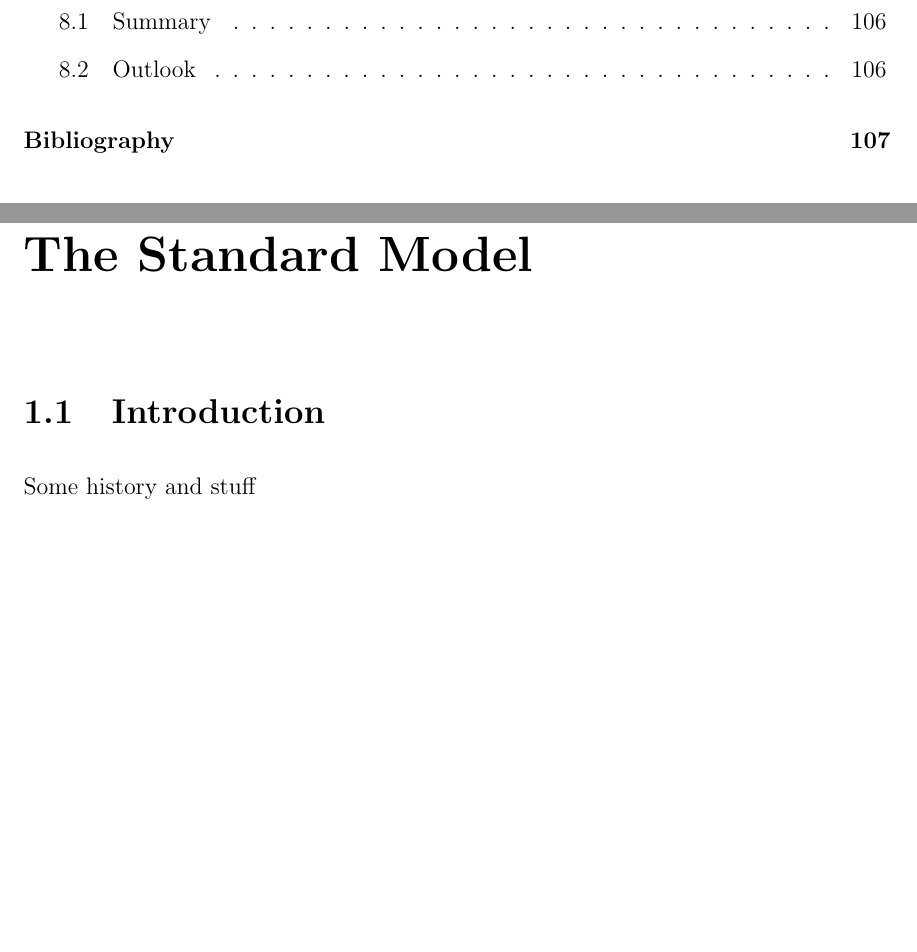
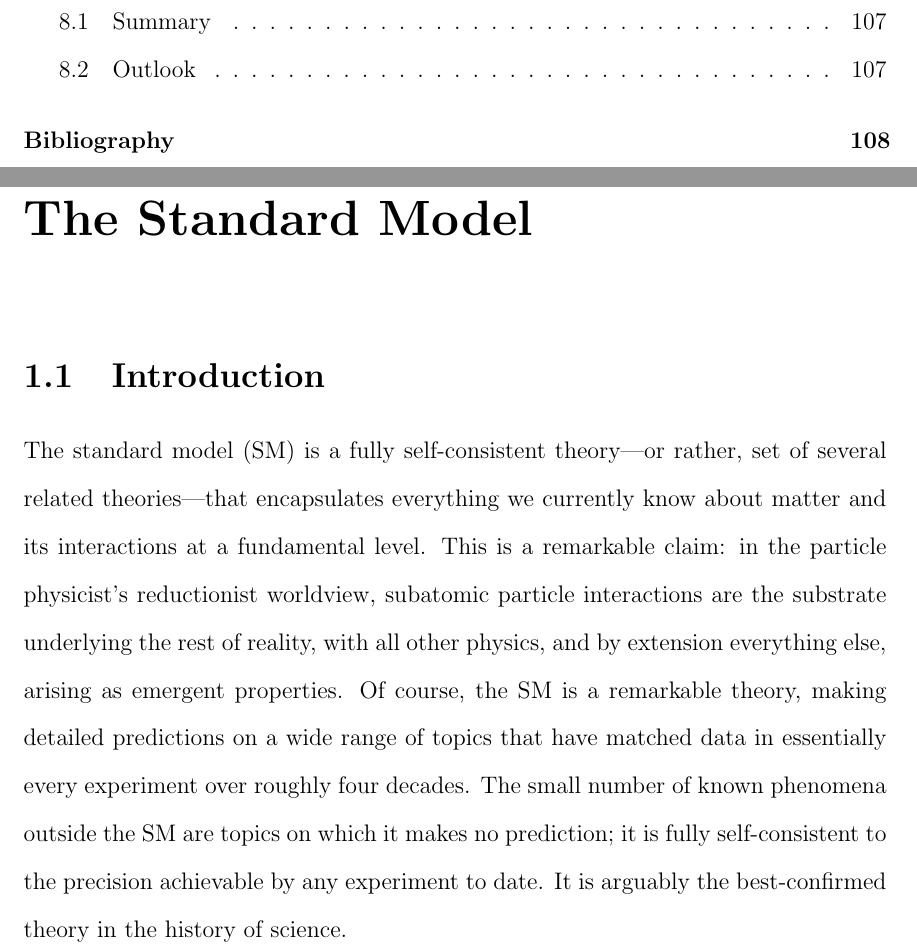
Before and after one commit to nwoods/Thesis, a LaTeX thesis (nwoods_thesis.tex, which reads standardModel/standardModel.tex): two parts of pages 8 and 13 of 128 before the commit and two parts of pages 8 and 13 of 129 after it, joined at a grey line, cut so that both start at the same text, the shorter picture padded with empty space. Compiled offline with pdfLaTeX.

Commit message:
First bit of introduction.

```diff
--- a/standardModel/standardModel.tex
+++ b/standardModel/standardModel.tex
@@ -3,7 +3,12 @@
 \chapter{The Standard Model}
 
 \section{Introduction}
-Some history and stuff
+The standard model (SM) is a fully self-consistent theory---or rather, set of several related theories---that encapsulates everything we currently know about matter and its interactions at a fundamental level.
+This is a remarkable claim: in the particle physicist's reductionist worldview, subatomic particle interactions are the substrate underlying the rest of reality, with all other physics, and by extension everything else, arising as emergent properties.
+Of course, the SM is a remarkable theory, making detailed predictions on a wide range of topics that have matched data in essentially every experiment over roughly four decades.
+The small number of known phenomena outside the SM are topics on which it makes no prediction; it is fully self-consistent to the precision achievable by any experiment to date.
+It is arguably the best-confirmed theory in the history of science.
+
 
 
 
```
Also changed, not shown: standardModel/standardModel.tex (3 more changed lines).
